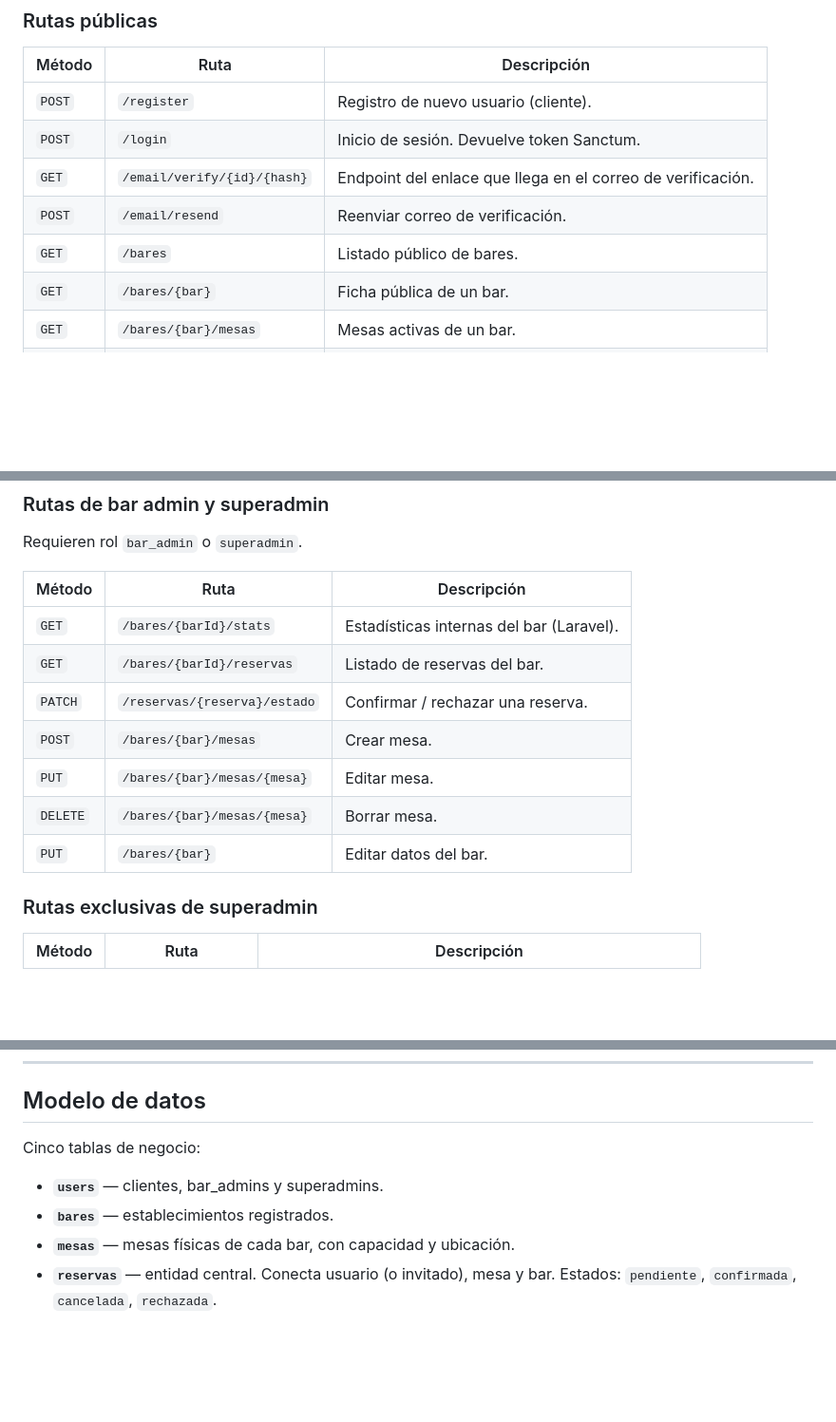
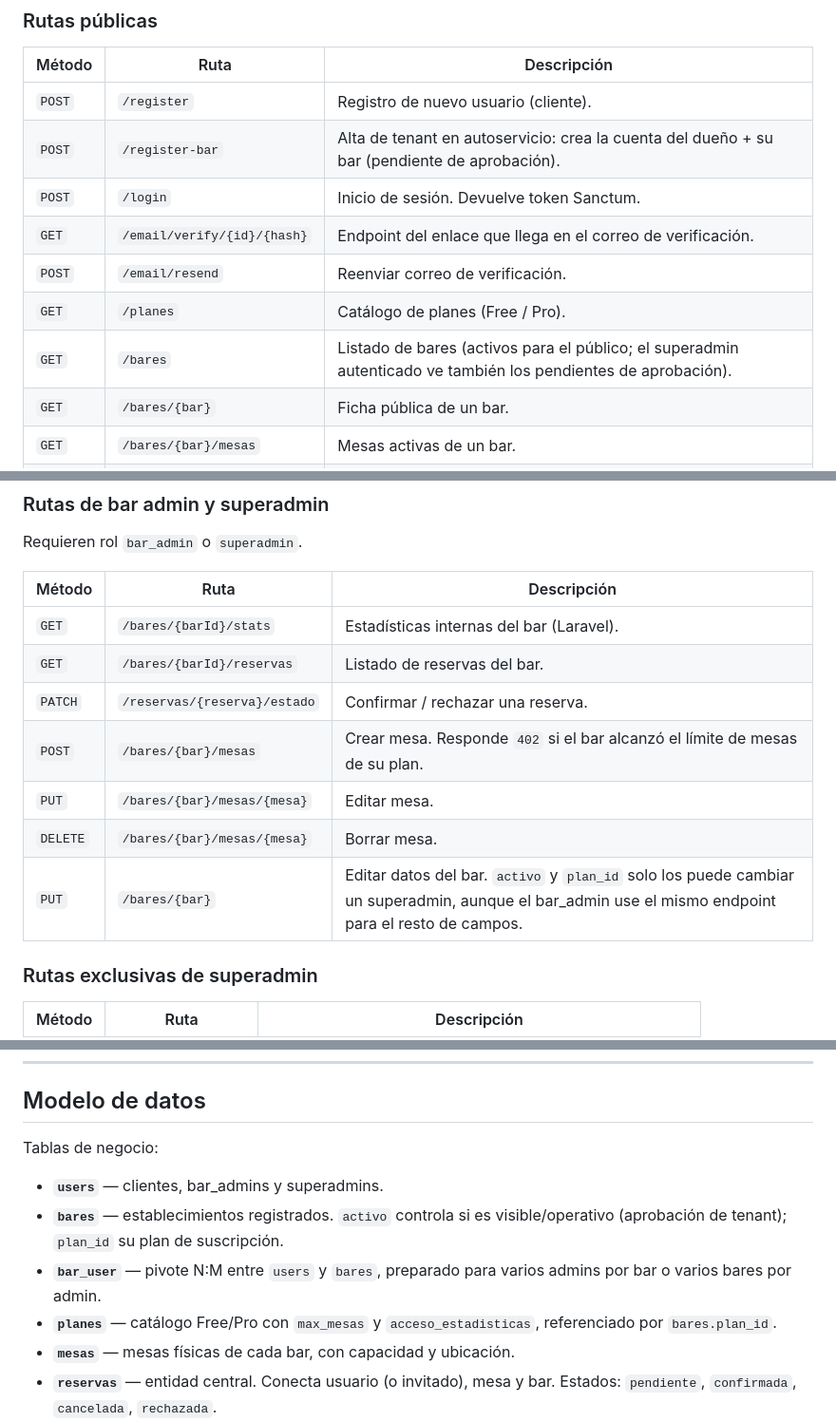
Before and after one commit to oiramdevelop/TabsyApp, a Markdown page: README.md, 3 parts joined by grey strips. Shown at 95% size. GitHub-like rendering; blank space fills up the shorter version.

```diff
--- a/README.md
+++ b/README.md
@@ -270,10 +299,12 @@ Base URL: `http://localhost/api`
 | Método | Ruta | Descripción |
 |--------|------|-------------|
 | `POST` | `/register` | Registro de nuevo usuario (cliente). |
+| `POST` | `/register-bar` | Alta de tenant en autoservicio: crea la cuenta del dueño + su bar (pendiente de aprobación). |
 | `POST` | `/login` | Inicio de sesión. Devuelve token Sanctum. |
 | `GET` | `/email/verify/{id}/{hash}` | Endpoint del enlace que llega en el correo de verificación. |
 | `POST` | `/email/resend` | Reenviar correo de verificación. |
-| `GET` | `/bares` | Listado público de bares. |
+| `GET` | `/planes` | Catálogo de planes (Free / Pro). |
+| `GET` | `/bares` | Listado de bares (activos para el público; el superadmin autenticado ve también los pendientes de aprobación). |
 | `GET` | `/bares/{bar}` | Ficha pública de un bar. |
 | `GET` | `/bares/{bar}/mesas` | Mesas activas de un bar. |
 | `GET` | `/bares/{bar}/resenas` | Reseñas públicas del bar. |
@@ -302,10 +333,10 @@ Requieren rol `bar_admin` o `superadmin`.
 | `GET` | `/bares/{barId}/stats` | Estadísticas internas del bar (Laravel). |
 | `GET` | `/bares/{barId}/reservas` | Listado de reservas del bar. |
 | `PATCH` | `/reservas/{reserva}/estado` | Confirmar / rechazar una reserva. |
-| `POST` | `/bares/{bar}/mesas` | Crear mesa. |
+| `POST` | `/bares/{bar}/mesas` | Crear mesa. Responde `402` si el bar alcanzó el límite de mesas de su plan. |
 | `PUT` | `/bares/{bar}/mesas/{mesa}` | Editar mesa. |
 | `DELETE` | `/bares/{bar}/mesas/{mesa}` | Borrar mesa. |
-| `PUT` | `/bares/{bar}` | Editar datos del bar. |
+| `PUT` | `/bares/{bar}` | Editar datos del bar. `activo` y `plan_id` solo los puede cambiar un superadmin, aunque el bar_admin use el mismo endpoint para el resto de campos. |
 
 ### Rutas exclusivas de superadmin
 
@@ -359,10 +390,12 @@ La autorización **no es cosmética**: el frontend oculta opciones, pero el midd
 
 ## Modelo de datos
 
-Cinco tablas de negocio:
+Tablas de negocio:
 
 - **`users`** — clientes, bar_admins y superadmins.
-- **`bares`** — establecimientos registrados.
+- **`bares`** — establecimientos registrados. `activo` controla si es visible/operativo (aprobación de tenant); `plan_id` su plan de suscripción.
+- **`bar_user`** — pivote N:M entre `users` y `bares`, preparado para varios admins por bar o varios bares por admin.
+- **`planes`** — catálogo Free/Pro con `max_mesas` y `acceso_estadisticas`, referenciado por `bares.plan_id`.
 - **`mesas`** — mesas físicas de cada bar, con capacidad y ubicación.
 - **`reservas`** — entidad central. Conecta usuario (o invitado), mesa y bar. Estados: `pendiente`, `confirmada`, `cancelada`, `rechazada`.
 - **`resenas`** — opiniones de los clientes.
```
Also changed, not shown: other parts of README.md (+32 -3 lines).
